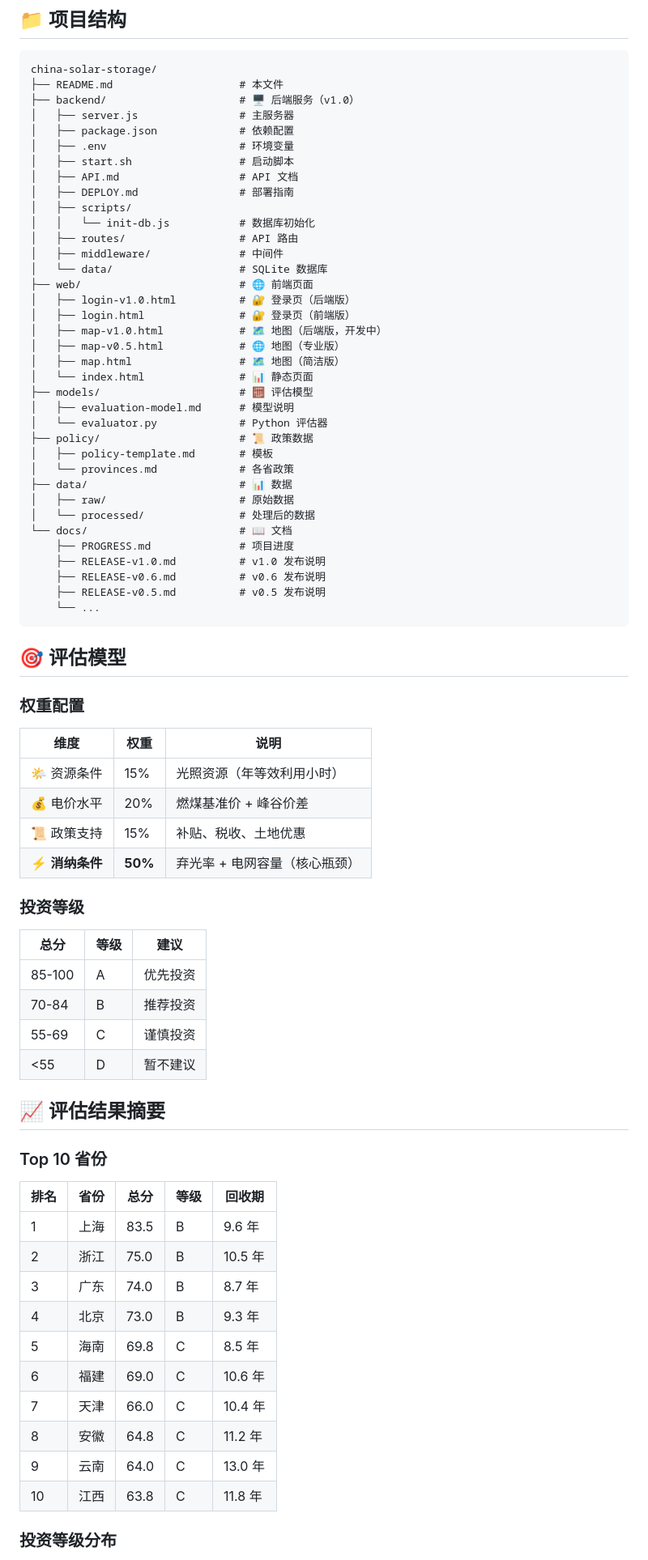
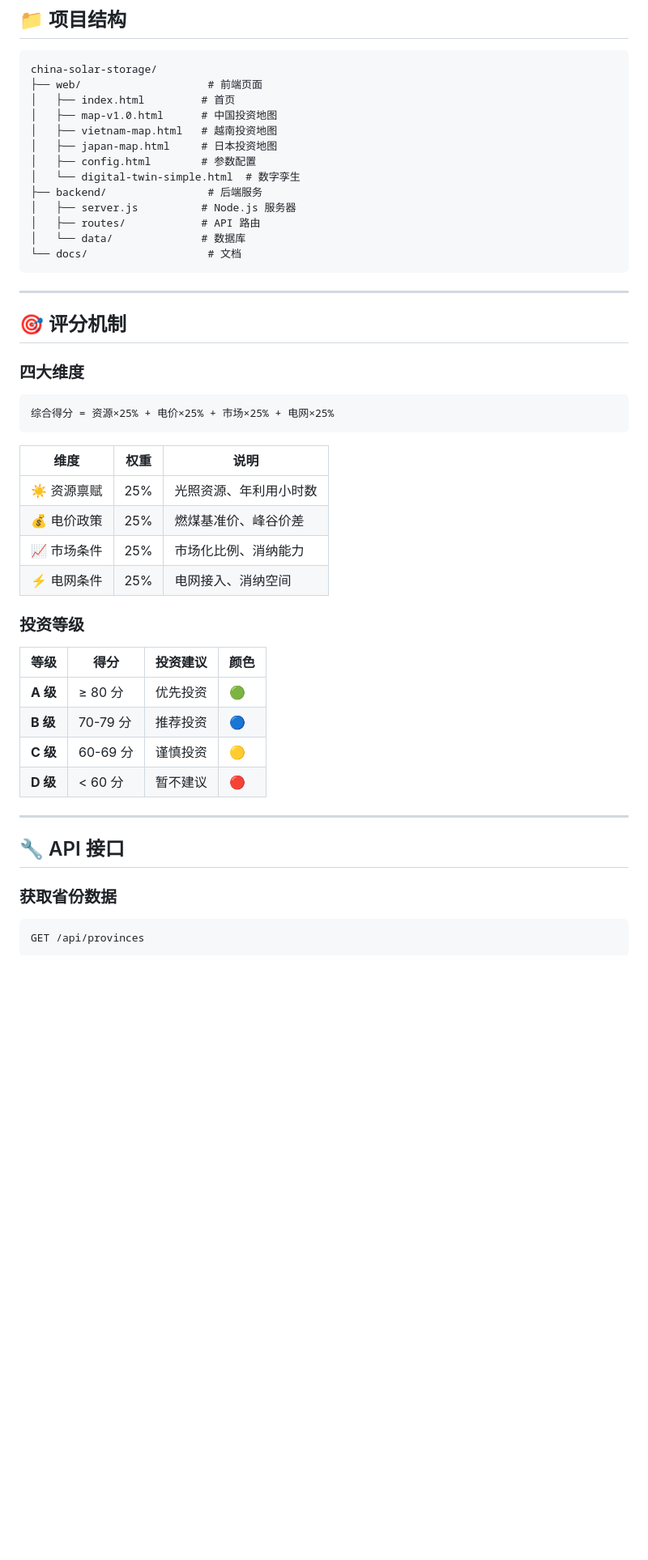
Before and after one commit to xuegangwu/china-solar-storage, a Markdown page: README.md, the part around one of its changes. Shown at 81% size. Rendered like a GitHub page; blank space fills up the shorter version.

Commit message:
docs: 添加 README 文档

````diff
--- a/README.md
+++ b/README.md
@@ -70,79 +57,53 @@ python3 scripts/generate_report_v03.py
 
 ```
 china-solar-storage/
-├── README.md                    # 本文件
-├── backend/                     # 🖥️ 后端服务（v1.0）
-│   ├── server.js                # 主服务器
-│   ├── package.json             # 依赖配置
-│   ├── .env                     # 环境变量
-│   ├── start.sh                 # 启动脚本
-│   ├── API.md                   # API 文档
-│   ├── DEPLOY.md                # 部署指南
-│   ├── scripts/
-│   │   └── init-db.js           # 数据库初始化
-│   ├── routes/                  # API 路由
-│   ├── middleware/              # 中间件
-│   └── data/                    # SQLite 数据库
-├── web/                         # 🌐 前端页面
-│   ├── login-v1.0.html          # 🔐 登录页（后端版）
-│   ├── login.html               # 🔐 登录页（前端版）
-│   ├── map-v1.0.html            # 🗺️ 地图（后端版，开发中）
-│   ├── map-v0.5.html            # 🌐 地图（专业版）
-│   ├── map.html                 # 🗺️ 地图（简洁版）
-│   └── index.html               # 📊 静态页面
-├── models/                      # 🧮 评估模型
-│   ├── evaluation-model.md      # 模型说明
-│   └── evaluator.py             # Python 评估器
-├── policy/                      # 📜 政策数据
-│   ├── policy-template.md       # 模板
-│   └── provinces.md             # 各省政策
-├── data/                        # 📊 数据
-│   ├── raw/                     # 原始数据
-│   └── processed/               # 处理后的数据
-└── docs/                        # 📖 文档
-    ├── PROGRESS.md              # 项目进度
-    ├── RELEASE-v1.0.md          # v1.0 发布说明
-    ├── RELEASE-v0.6.md          # v0.6 发布说明
-    ├── RELEASE-v0.5.md          # v0.5 发布说明
-    └── ...
+├── web/                    # 前端页面
+│   ├── index.html         # 首页
+│   ├── map-v1.0.html      # 中国投资地图
+│   ├── vietnam-map.html   # 越南投资地图
+│   ├── japan-map.html     # 日本投资地图
+│   ├── config.html        # 参数配置
+│   └── digital-twin-simple.html  # 数字孪生
+├── backend/                # 后端服务
+│   ├── server.js          # Node.js 服务器
+│   ├── routes/            # API 路由
+│   └── data/              # 数据库
+└── docs/                   # 文档
 ```
 
-## 🎯 评估模型
+---
 
-### 权重配置
+## 🎯 评分机制
+
+### 四大维度
+
+```
+综合得分 = 资源×25% + 电价×25% + 市场×25% + 电网×25%
+```
 
 | 维度 | 权重 | 说明 |
-|-----|------|------|
-| 🌤️ 资源条件 | 15% | 光照资源（年等效利用小时） |
-| 💰 电价水平 | 20% | 燃煤基准价 + 峰谷价差 |
-| 📜 政策支持 | 15% | 补贴、税收、土地优惠 |
-| ⚡ **消纳条件** | **50%** | 弃光率 + 电网容量（核心瓶颈） |
+|------|------|------|
+| ☀️ 资源禀赋 | 25% | 光照资源、年利用小时数 |
+| 💰 电价政策 | 25% | 燃煤基准价、峰谷价差 |
+| 📈 市场条件 | 25% | 市场化比例、消纳能力 |
+| ⚡ 电网条件 | 25% | 电网接入、消纳空间 |
 
 ### 投资等级
 
-| 总分 | 等级 | 建议 |
-|-----|------|------|
-| 85-100 | A | 优先投资 |
-| 70-84 | B | 推荐投资 |
-| 55-69 | C | 谨慎投资 |
-| <55 | D | 暂不建议 |
+| 等级 | 得分 | 投资建议 | 颜色 |
+|------|------|----------|------|
+| **A 级** | ≥ 80 分 | 优先投资 | 🟢 |
+| **B 级** | 70-79 分 | 推荐投资 | 🔵 |
+| **C 级** | 60-69 分 | 谨慎投资 | 🟡 |
+| **D 级** | < 60 分 | 暂不建议 | 🔴 |
 
-## 📈 评估结果摘要
+---
 
-### Top 10 省份
+## 🔧 API 接口
 
-| 排名 | 省份 | 总分 | 等级 | 回收期 |
-|-----|------|------|------|-------|
-| 1 | 上海 | 83.5 | B | 9.6 年 |
-| 2 | 浙江 | 75.0 | B | 10.5 年 |
-| 3 | 广东 | 74.0 | B | 8.7 年 |
-| 4 | 北京 | 73.0 | B | 9.3 年 |
-| 5 | 海南 | 69.8 | C | 8.5 年 |
-| 6 | 福建 | 69.0 | C | 10.6 年 |
-| 7 | 天津 | 66.0 | C | 10.4 年 |
-| 8 | 安徽 | 64.8 | C | 11.2 年 |
-| 9 | 云南 | 64.0 | C | 13.0 年 |
-| 10 | 江西 | 63.8 | C | 11.8 年 |
+### 获取省份数据
 
-### 投资等级分布
+```bash
+GET /api/provinces
+```
 
````
Also changed, not shown: other parts of README.md (+108 -129 lines).
